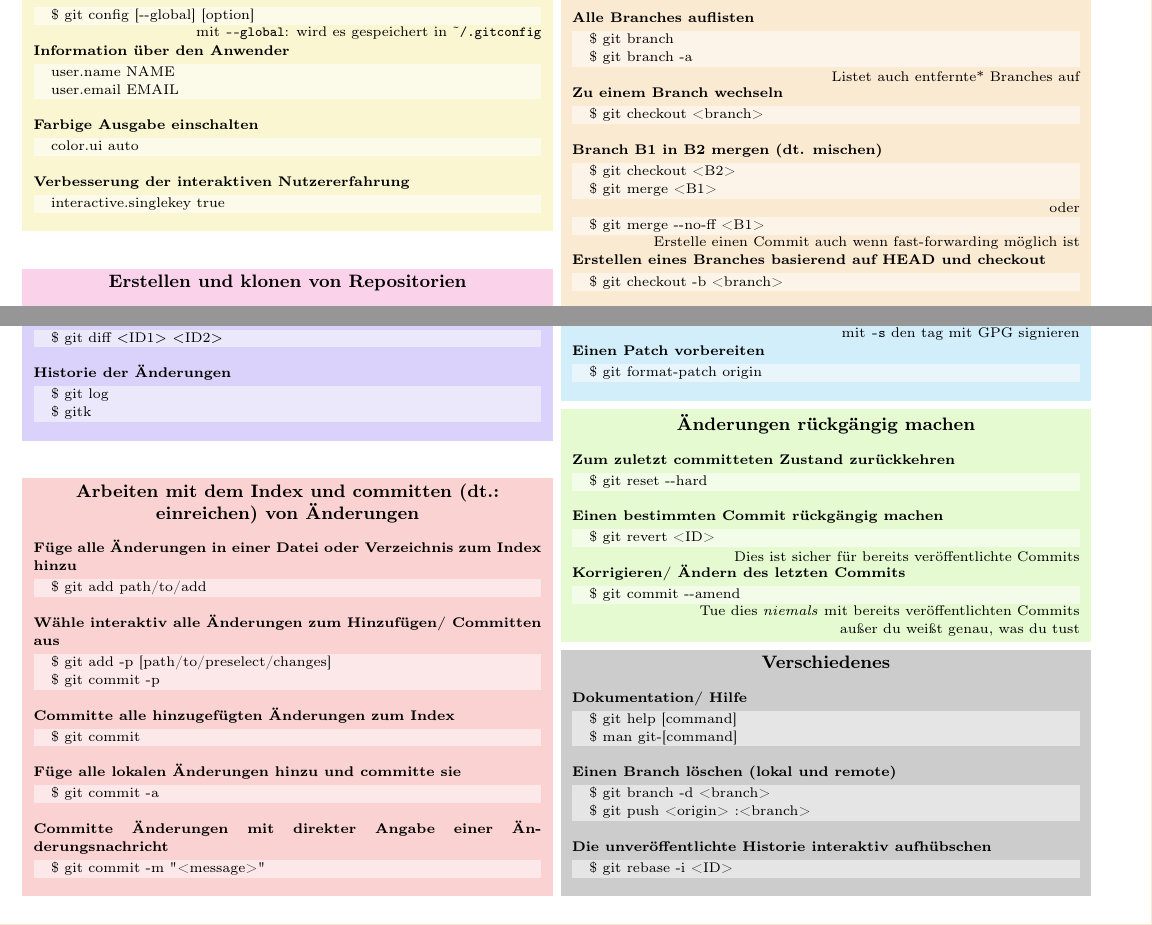
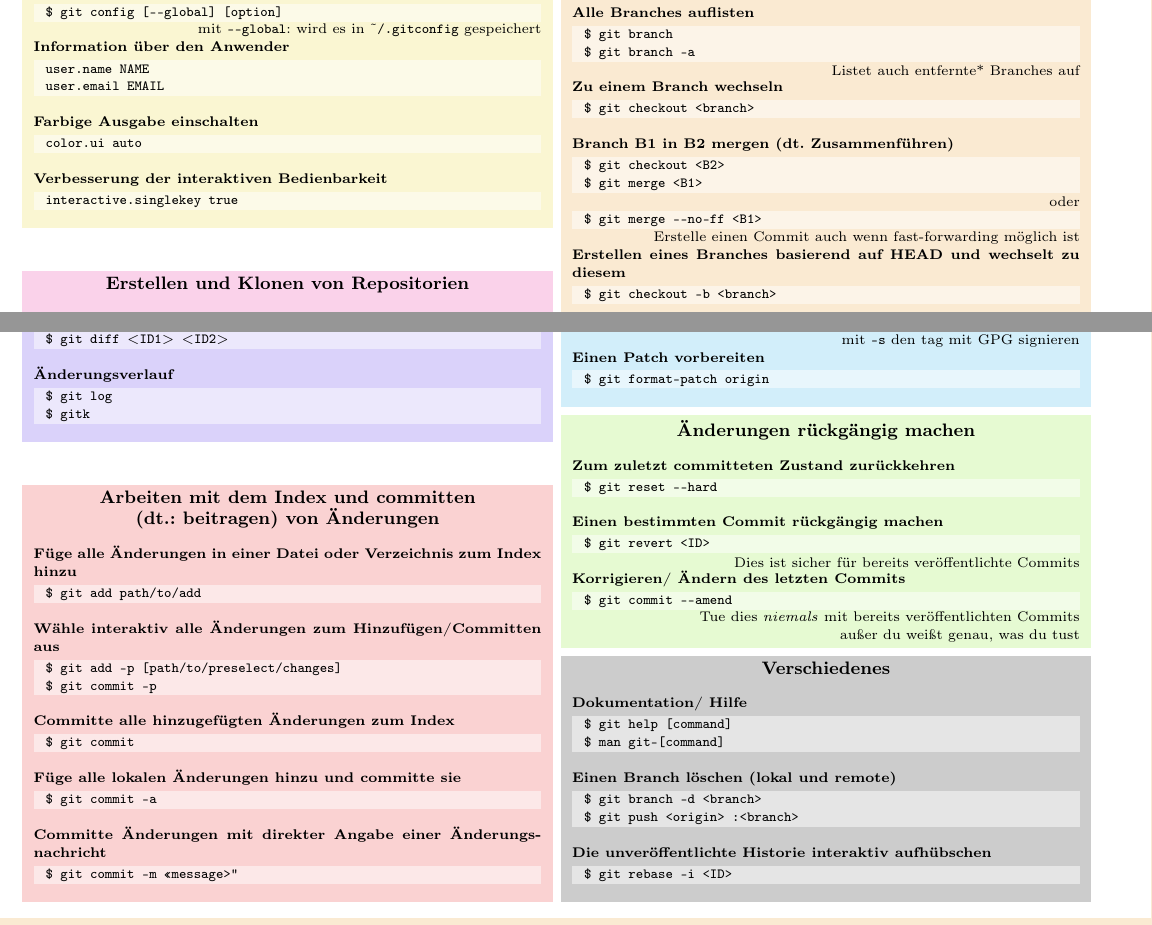
Before and after one commit to fsfw-dresden/git-ws, a LaTeX document (latex-gitCheatSheet/FSFW_git-Spickzettel.tex): two parts of the page, joined at a grey line, cut so that both start at the same text. Compiled offline with pdfLaTeX.

Commit message:
Thanks for the Review of PR #5. Here are my changes.

```diff
--- a/latex-gitCheatSheet/FSFW_git-Spickzettel.tex
+++ b/latex-gitCheatSheet/FSFW_git-Spickzettel.tex
@@ -16,12 +16,11 @@
 %
 
 \documentclass[a4paper,fontsize=7.5pt]{scrreprt}
-%\documentclass[a4paper,fontsize=7.5pt, ngerman]{scrreprt}
 
 % Packages
 \usepackage[utf8]{inputenc}
-%\usepackage[ngerman]{babel}
-%\usepackage[]{babel}
+\usepackage[ngerman]{babel}
+\usepackage[]{babel}
 \usepackage[T1]{fontenc}
 \usepackage{textcomp}
 \usepackage{tabularx}
@@ -69,7 +68,7 @@
 % set own shortcuts
 \newcommand{\sourcetext}[1] {
 	\begin{tabularx}{\hsize}{X}
-			{\texttt{} #1}
+			{\texttt{#1}}
 	\end{tabularx}
 }
 
@@ -103,19 +102,19 @@
 \colouredbox{yellow}{
 	\begin{center}\section{Git konfigurieren}\end{center}
 	\cmdline{git config [-{}-global] [option]}
-	\annotation{mit \texttt{-{}-global}: wird es gespeichert in \texttt{$\tilde{\ }$/.gitconfig}}
+	\annotation{mit \texttt{-{}-global}: wird es in \texttt{$\tilde{\ }$/.gitconfig} gespeichert}
 	\subsection{Information über den Anwender}
 		\sourcetext{user.name NAME}
 		\sourcetext{user.email EMAIL}
 	\subsection{Farbige Ausgabe einschalten}
 		\sourcetext{color.ui auto}
-        \subsection{Verbesserung der interaktiven Nutzererfahrung}
+        \subsection{Verbesserung der interaktiven Bedienbarkeit}
                 \sourcetext{interactive.singlekey true}
 }
 
 %% Create git Repositories
 \colouredbox{magenta}{
-	\begin{center}\section{Erstellen und klonen von Repositorien}\end{center}
+	\begin{center}\section{Erstellen und Klonen von Repositorien}\end{center}
 	\subsection{Von existierenden Daten}
 		\cmdline{cd \ my\_project\_dir}\\
 		\cmdline{git init}\\
@@ -136,17 +135,17 @@
 		\cmdline{git diff}
 	\subsection{Änderungen zwischen ID1 und ID2}
 		\cmdline{git diff $<$ID1$>$ $<$ID2$>$}
-	\subsection{Historie der Änderungen}
+	\subsection{Änderungsverlauf}
 		\cmdline{git log}
                 \cmdline{gitk}
 }
 
 %% Commit your changes
 \colouredbox{red}{
-	\begin{center}\section{Arbeiten mit dem Index und committen (dt.: einreichen) von Änderungen}\end{center}
+	\begin{center}\section{Arbeiten mit dem Index und committen \linebreak (dt.: beitragen) von Änderungen}\end{center}
         \subsection{Füge alle Änderungen in einer Datei oder Verzeichnis zum Index hinzu}
                 \cmdline{git add path/to/add}
-        \subsection{Wähle interaktiv alle Änderungen zum Hinzufügen/ Committen aus}
+        \subsection{Wähle interaktiv alle Änderungen zum Hinzufügen/Committen aus}
                  \cmdline{git add -p [path/to/preselect/changes]}
                  \cmdline{git commit -p}
         \subsection{Committe alle hinzugefügten Änderungen zum Index}
@@ -166,13 +165,13 @@
                 \annotation{Listet auch entfernte* Branches auf}
 	\subsection{Zu einem Branch wechseln}
 		\cmdline{git checkout <branch>}
-	\subsection{Branch B1 in B2 mergen (dt. mischen)}
+	\subsection{Branch B1 in B2 mergen (dt. Zusammenführen)}
 		\cmdline{git checkout <B2>}
 		\cmdline{git merge <B1>}
                 \annotation{oder}
 		\cmdline{git merge -{}-no-ff <B1>}
 		\annotation{Erstelle einen Commit auch wenn fast-forwarding möglich ist}
-	\subsection{Erstellen eines Branches basierend auf HEAD und checkout}
+	\subsection{Erstellen eines Branches basierend auf HEAD und wechselt zu diesem}
 		\cmdline{git checkout -b <branch>}
 	\subsection{Löschen eines Branches}
 		\cmdline{git branch -d <branch>}
```
Also changed, not shown: latex-gitCheatSheet/FSFW_git-Spickzettel.tex (2 more changed lines).
